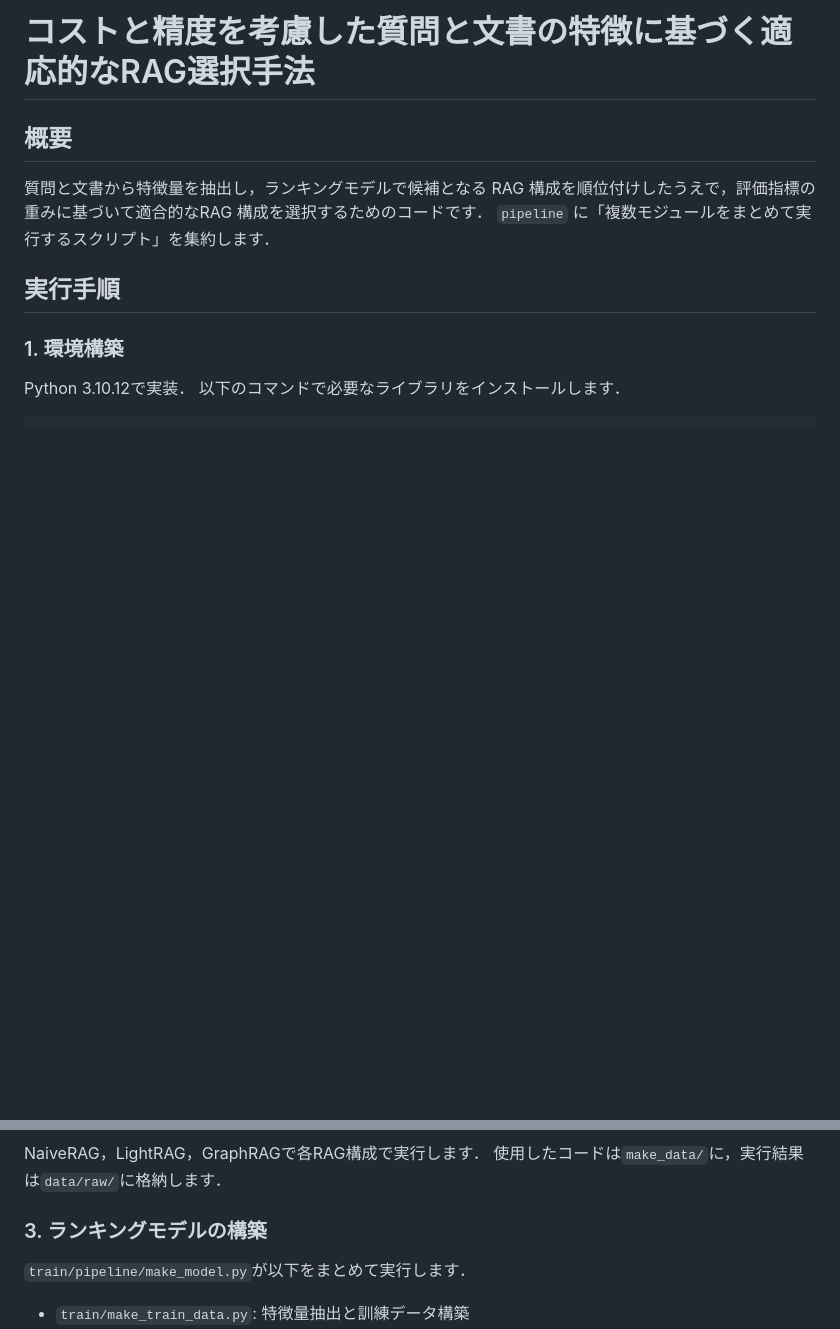
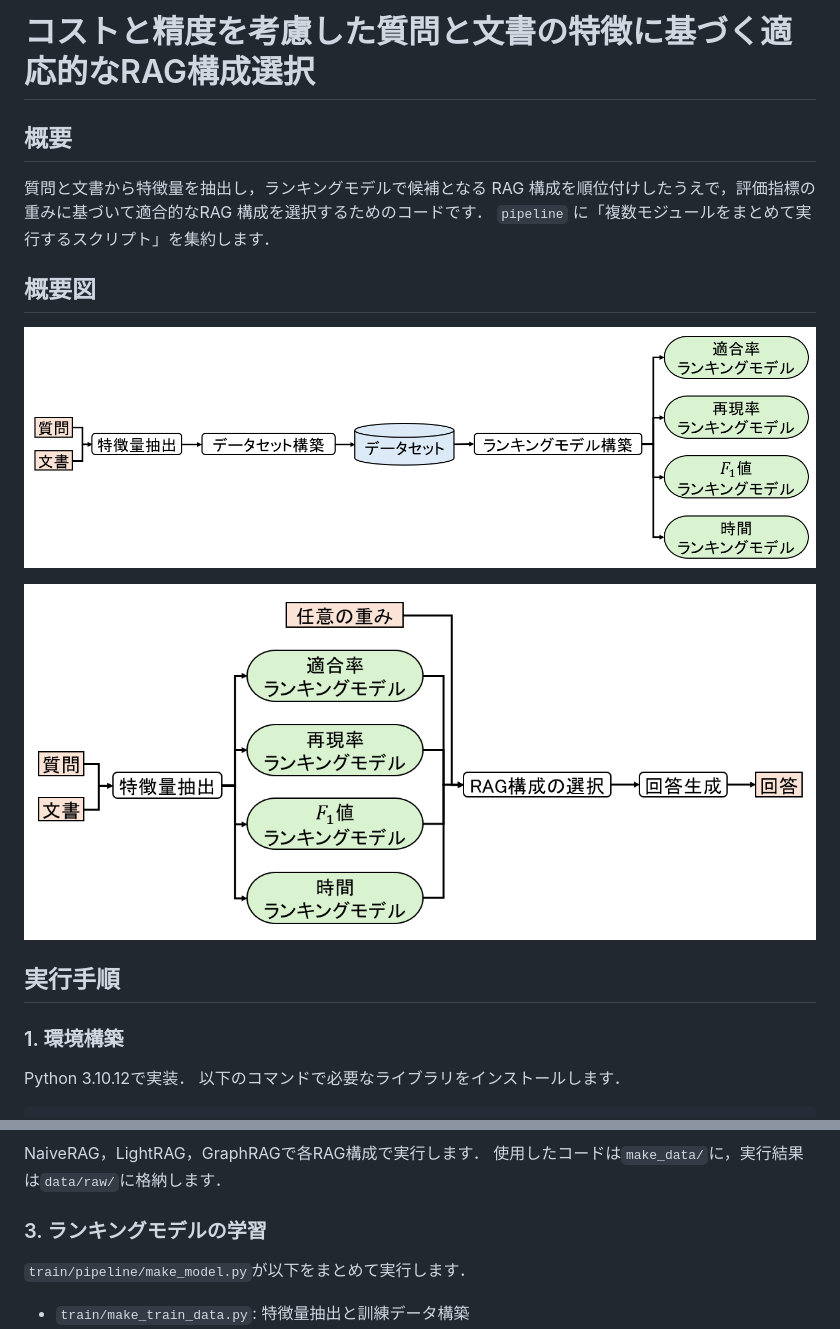
Before and after one commit to takanori-ugai/Adaptive-RAG-Configuration-Selection, a Markdown page: README.md, 2 parts joined by grey strips. GitHub-like rendering; pictures changed too: images/inference.png (added), images/train.png (added); blank space fills up the shorter version.

Commit message:
図の追加

```diff
--- a/README.md
+++ b/README.md
@@ -1,9 +1,15 @@
-# コストと精度を考慮した質問と文書の特徴に基づく適応的なRAG選択手法
+# コストと精度を考慮した質問と文書の特徴に基づく適応的なRAG構成選択
 
 ## 概要
 
 質問と文書から特徴量を抽出し，ランキングモデルで候補となる RAG 構成を順位付けしたうえで，評価指標の重みに基づいて適合的なRAG 構成を選択するためのコードです．
 `pipeline` に「複数モジュールをまとめて実行するスクリプト」を集約します．
+
+## 概要図
+
+![ランキングモデルの学習](images/train.png)
+
+![ランキングモデルによる推論](images/inference.png)
 
 ## 実行手順
 
@@ -22,7 +28,7 @@ python -m spacy download en_core_web_sm
 NaiveRAG，LightRAG，GraphRAGで各RAG構成で実行します．
 使用したコードは`make_data/`に，実行結果は`data/raw/`に格納します．
 
-### 3. ランキングモデルの構築
+### 3. ランキングモデルの学習
 
 `train/pipeline/make_model.py`が以下をまとめて実行します．
 
```
